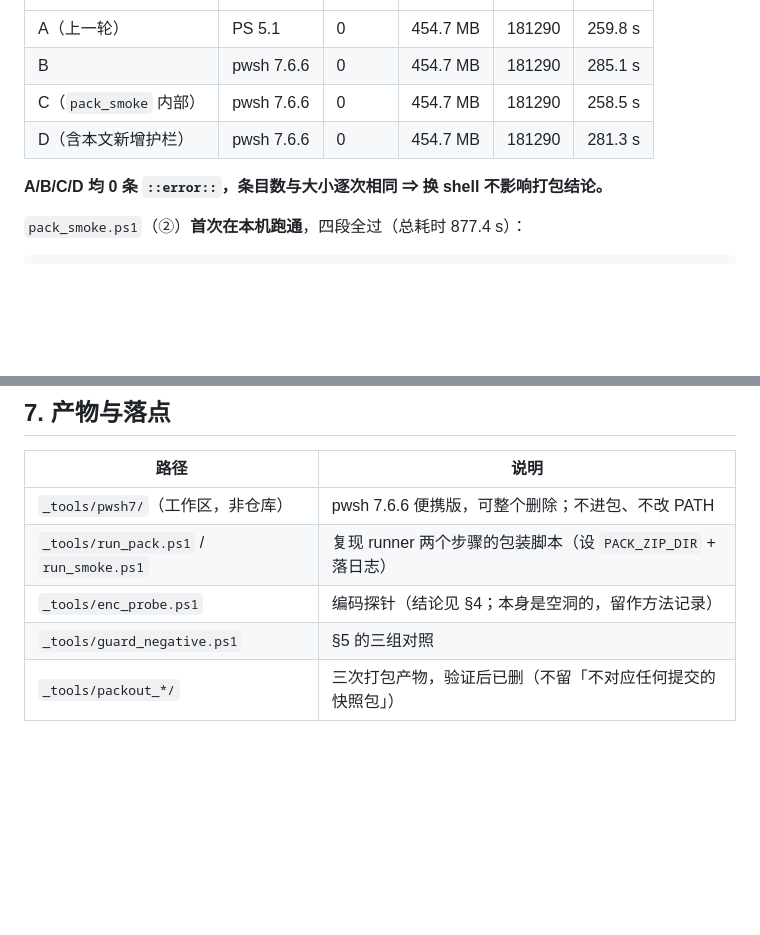
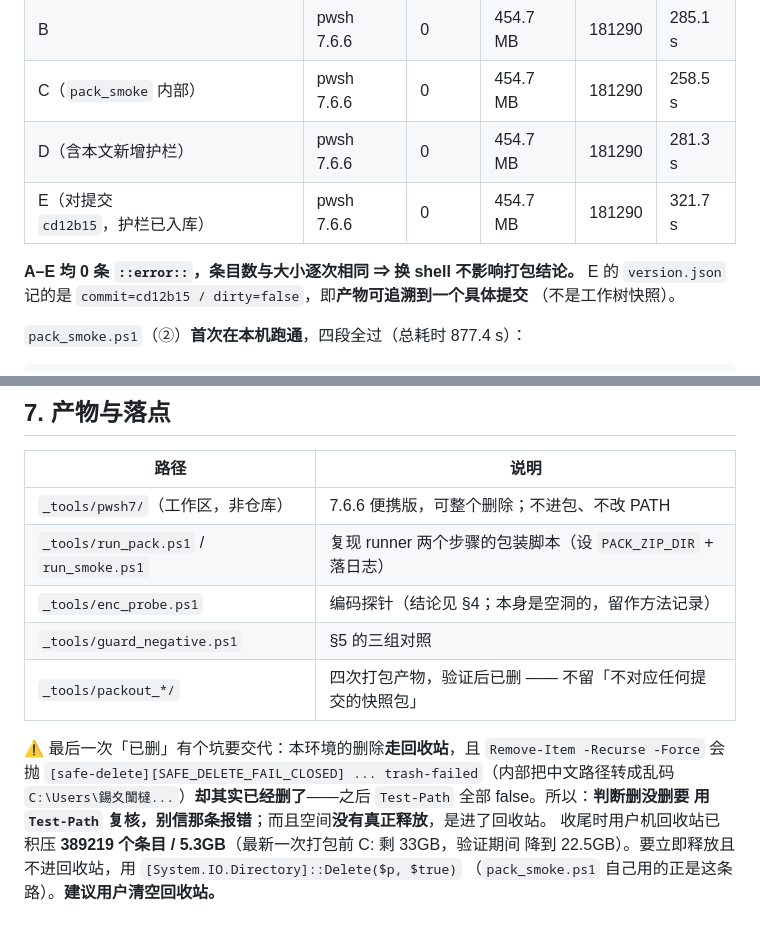
Before and after one commit to Dasikong-Cell/offer-where, a Markdown page: docs/release-pipeline-verification-2026-09-26.md, 2 parts joined by grey strips. Drawn GitHub-style; blank space fills up the shorter version.

Commit message:
docs: 补第 5 次打包（对提交 cd12b15，产物可追溯）+ 记录「删除走回收站且报错失真」的坑

```diff
--- a/docs/release-pipeline-verification-2026-09-26.md
+++ b/docs/release-pipeline-verification-2026-09-26.md
@@ -76,8 +76,11 @@ Set-Location $repo
 | B | pwsh 7.6.6 | 0 | 454.7 MB | 181290 | 285.1 s |
 | C（`pack_smoke` 内部） | pwsh 7.6.6 | 0 | 454.7 MB | 181290 | 258.5 s |
 | D（含本文新增护栏） | pwsh 7.6.6 | 0 | 454.7 MB | 181290 | 281.3 s |
+| E（对提交 `cd12b15`，护栏已入库） | pwsh 7.6.6 | 0 | 454.7 MB | 181290 | 321.7 s |
 
-**A/B/C/D 均 0 条 `::error::`，条目数与大小逐次相同 ⇒ 换 shell 不影响打包结论。**
+**A–E 均 0 条 `::error::`，条目数与大小逐次相同 ⇒ 换 shell 不影响打包结论。**
+E 的 `version.json` 记的是 `commit=cd12b15 / dirty=false`，即**产物可追溯到一个具体提交**
+（不是工作树快照）。
 
 `pack_smoke.ps1`（②）**首次在本机跑通**，四段全过（总耗时 877.4 s）：
 
@@ -182,8 +185,16 @@ A 走的是真实代码路径；B 用**同一个 `tar.exe`** 造合成归档来
 
 | 路径 | 说明 |
 |---|---|
-| `_tools/pwsh7/`（工作区，非仓库） | pwsh 7.6.6 便携版，可整个删除；不进包、不改 PATH |
+| `_tools/pwsh7/`（工作区，非仓库） | 7.6.6 便携版，可整个删除；不进包、不改 PATH |
 | `_tools/run_pack.ps1` / `run_smoke.ps1` | 复现 runner 两个步骤的包装脚本（设 `PACK_ZIP_DIR` + 落日志） |
 | `_tools/enc_probe.ps1` | 编码探针（结论见 §4；本身是空洞的，留作方法记录） |
 | `_tools/guard_negative.ps1` | §5 的三组对照 |
-| `_tools/packout_*/` | 三次打包产物，验证后已删（不留「不对应任何提交的快照包」） |
+| `_tools/packout_*/` | 四次打包产物，验证后已删 —— 不留「不对应任何提交的快照包」 |
+
+⚠️ 最后一次「已删」有个坑要交代：本环境的删除**走回收站**，且 `Remove-Item -Recurse -Force`
+会抛 `[safe-delete][SAFE_DELETE_FAIL_CLOSED] ... trash-failed`（内部把中文路径转成乱码
+`C:\Users\鍚夊闈橽...`）**却其实已经删了**——之后 `Test-Path` 全部 false。所以：**判断删没删要
+用 `Test-Path` 复核，别信那条报错**；而且空间**没有真正释放**，是进了回收站。
+收尾时用户机回收站已积压 **389219 个条目 / 5.3GB**（最新一次打包前 C: 剩 33GB，验证期间
+降到 22.5GB）。要立即释放且不进回收站，用 `[System.IO.Directory]::Delete($p, $true)`
+（`pack_smoke.ps1` 自己用的正是这条路）。**建议用户清空回收站。**
```
